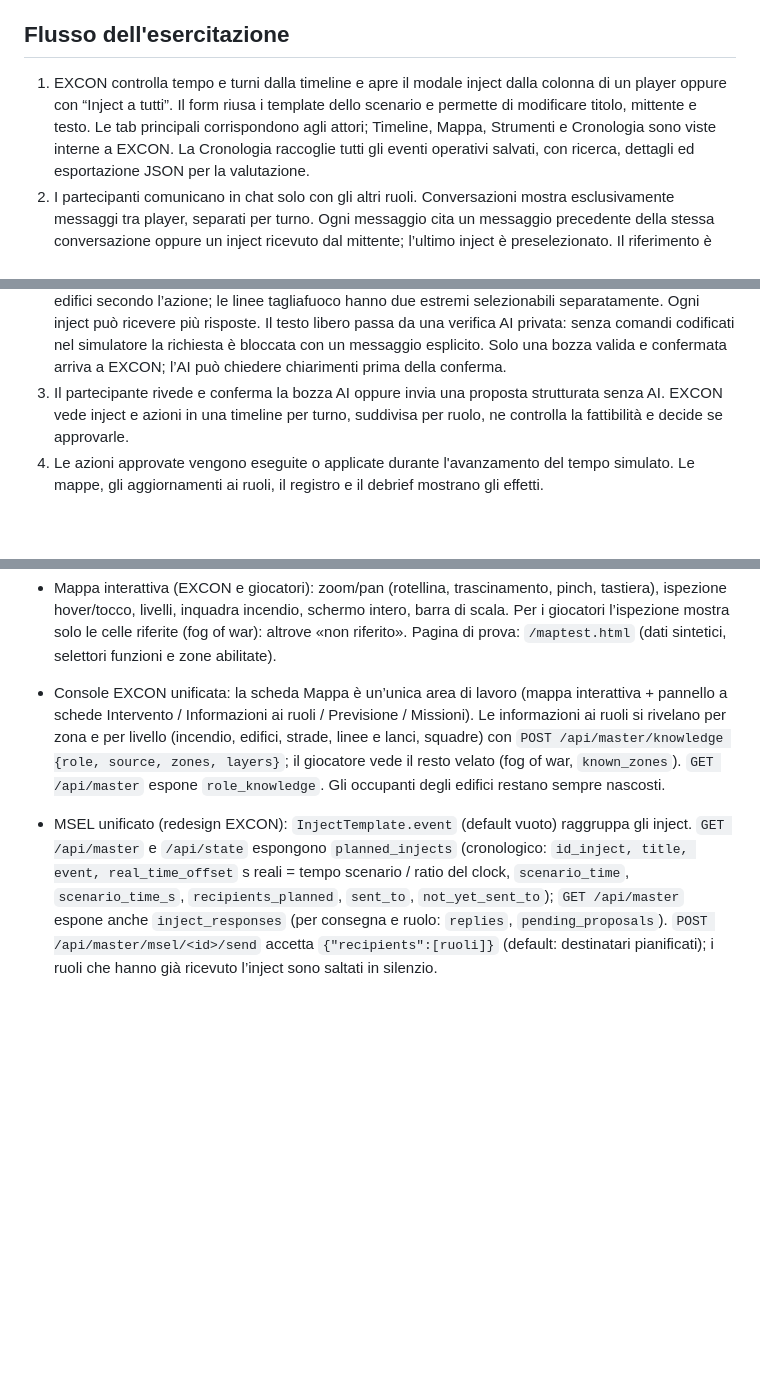
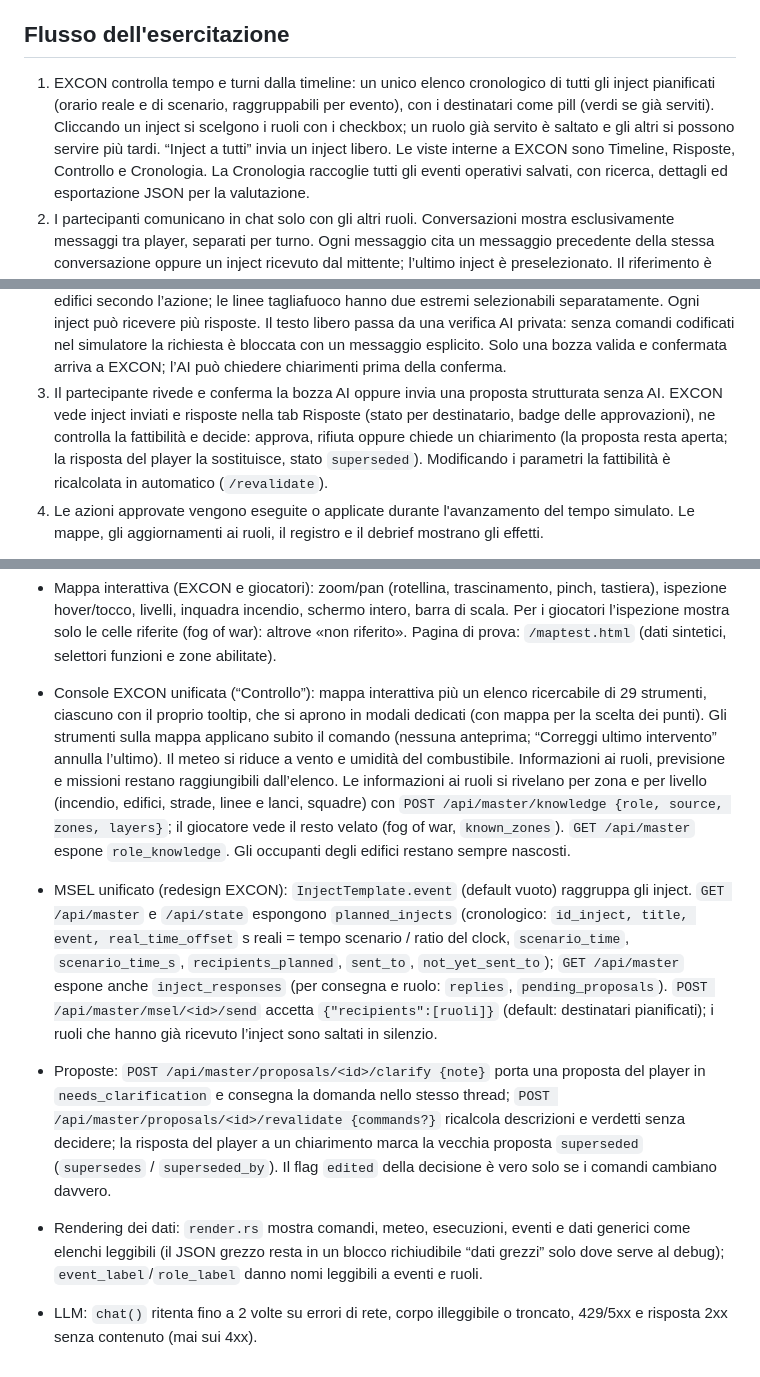
Before and after one commit to mirkodandrea/european-civil-protection-forum, a Markdown page: docs/stato-attuale.md, 3 parts joined by grey strips. GitHub-like rendering; blank space fills up the shorter version.

```diff
--- a/docs/stato-attuale.md
+++ b/docs/stato-attuale.md
@@ -20,11 +20,13 @@ attuale rappresenta un incendio boschivo nella valle sintetica di Valverde.
 
 ## Flusso dell'esercitazione
 
-1. EXCON controlla tempo e turni dalla timeline e apre il modale inject dalla
-   colonna di un player oppure con “Inject a tutti”. Il form riusa i template
-   dello scenario e permette di modificare titolo, mittente e testo. Le tab
-   principali corrispondono agli attori; Timeline, Mappa, Strumenti e Cronologia
-   sono viste interne a EXCON. La Cronologia raccoglie tutti gli eventi operativi
+1. EXCON controlla tempo e turni dalla timeline: un unico elenco cronologico di
+   tutti gli inject pianificati (orario reale e di scenario, raggruppabili per
+   evento), con i destinatari come pill (verdi se già serviti). Cliccando un
+   inject si scelgono i ruoli con i checkbox; un ruolo già servito è saltato e
+   gli altri si possono servire più tardi. “Inject a tutti” invia un inject
+   libero. Le viste interne a EXCON sono Timeline, Risposte, Controllo e
+   Cronologia. La Cronologia raccoglie tutti gli eventi operativi
    salvati, con ricerca, dettagli ed esportazione JSON per la valutazione.
 2. I partecipanti comunicano in chat solo con gli altri ruoli. Conversazioni
    mostra esclusivamente messaggi tra player, separati per turno. Ogni messaggio
@@ -56,8 +58,11 @@ attuale rappresenta un incendio boschivo nella valle sintetica di Valverde.
    messaggio esplicito. Solo una bozza valida e confermata arriva a EXCON;
    l’AI può chiedere chiarimenti prima della conferma.
 3. Il partecipante rivede e conferma la bozza AI oppure invia una proposta
-   strutturata senza AI. EXCON vede inject e azioni in una timeline per turno,
-   suddivisa per ruolo, ne controlla la fattibilità e decide se approvarle.
+   strutturata senza AI. EXCON vede inject inviati e risposte nella tab Risposte (stato per
+   destinatario, badge delle approvazioni), ne controlla la fattibilità e decide:
+   approva, rifiuta oppure chiede un chiarimento (la proposta resta aperta; la
+   risposta del player la sostituisce, stato `superseded`). Modificando i
+   parametri la fattibilità è ricalcolata in automatico (`/revalidate`).
 4. Le azioni approvate vengono eseguite o applicate durante l'avanzamento del
    tempo simulato. Le mappe, gli aggiornamenti ai ruoli, il registro e il debrief
    mostrano gli effetti.
@@ -100,6 +105,9 @@ lo stato e non prendono decisioni.
 
 - Mappa interattiva (EXCON e giocatori): zoom/pan (rotellina, trascinamento, pinch, tastiera), ispezione hover/tocco, livelli, inquadra incendio, schermo intero, barra di scala. Per i giocatori l’ispezione mostra solo le celle riferite (fog of war): altrove «non riferito». Pagina di prova: `/maptest.html` (dati sintetici, selettori funzioni e zone abilitate).
 
-- Console EXCON unificata: la scheda Mappa è un’unica area di lavoro (mappa interattiva + pannello a schede Intervento / Informazioni ai ruoli / Previsione / Missioni). Le informazioni ai ruoli si rivelano per zona e per livello (incendio, edifici, strade, linee e lanci, squadre) con `POST /api/master/knowledge {role, source, zones, layers}`; il giocatore vede il resto velato (fog of war, `known_zones`). `GET /api/master` espone `role_knowledge`. Gli occupanti degli edifici restano sempre nascosti.
+- Console EXCON unificata (“Controllo”): mappa interattiva più un elenco ricercabile di 29 strumenti, ciascuno con il proprio tooltip, che si aprono in modali dedicati (con mappa per la scelta dei punti). Gli strumenti sulla mappa applicano subito il comando (nessuna anteprima; “Correggi ultimo intervento” annulla l’ultimo). Il meteo si riduce a vento e umidità del combustibile. Informazioni ai ruoli, previsione e missioni restano raggiungibili dall’elenco. Le informazioni ai ruoli si rivelano per zona e per livello (incendio, edifici, strade, linee e lanci, squadre) con `POST /api/master/knowledge {role, source, zones, layers}`; il giocatore vede il resto velato (fog of war, `known_zones`). `GET /api/master` espone `role_knowledge`. Gli occupanti degli edifici restano sempre nascosti.
 
 - MSEL unificato (redesign EXCON): `InjectTemplate.event` (default vuoto) raggruppa gli inject. `GET /api/master` e `/api/state` espongono `planned_injects` (cronologico: `id_inject, title, event, real_time_offset` s reali = tempo scenario / ratio del clock, `scenario_time`, `scenario_time_s`, `recipients_planned`, `sent_to`, `not_yet_sent_to`); `GET /api/master` espone anche `inject_responses` (per consegna e ruolo: `replies`, `pending_proposals`). `POST /api/master/msel/<id>/send` accetta `{"recipients":[ruoli]}` (default: destinatari pianificati); i ruoli che hanno già ricevuto l’inject sono saltati in silenzio.
+- Proposte: `POST /api/master/proposals/<id>/clarify {note}` porta una proposta del player in `needs_clarification` e consegna la domanda nello stesso thread; `POST /api/master/proposals/<id>/revalidate {commands?}` ricalcola descrizioni e verdetti senza decidere; la risposta del player a un chiarimento marca la vecchia proposta `superseded` (`supersedes` / `superseded_by`). Il flag `edited` della decisione è vero solo se i comandi cambiano davvero.
+- Rendering dei dati: `render.rs` mostra comandi, meteo, esecuzioni, eventi e dati generici come elenchi leggibili (il JSON grezzo resta in un blocco richiudibile “dati grezzi” solo dove serve al debug); `event_label`/`role_label` danno nomi leggibili a eventi e ruoli.
+- LLM: `chat()` ritenta fino a 2 volte su errori di rete, corpo illeggibile o troncato, 429/5xx e risposta 2xx senza contenuto (mai sui 4xx).
```
Also changed, not shown: docs/todo.md (+39 -11 lines).
